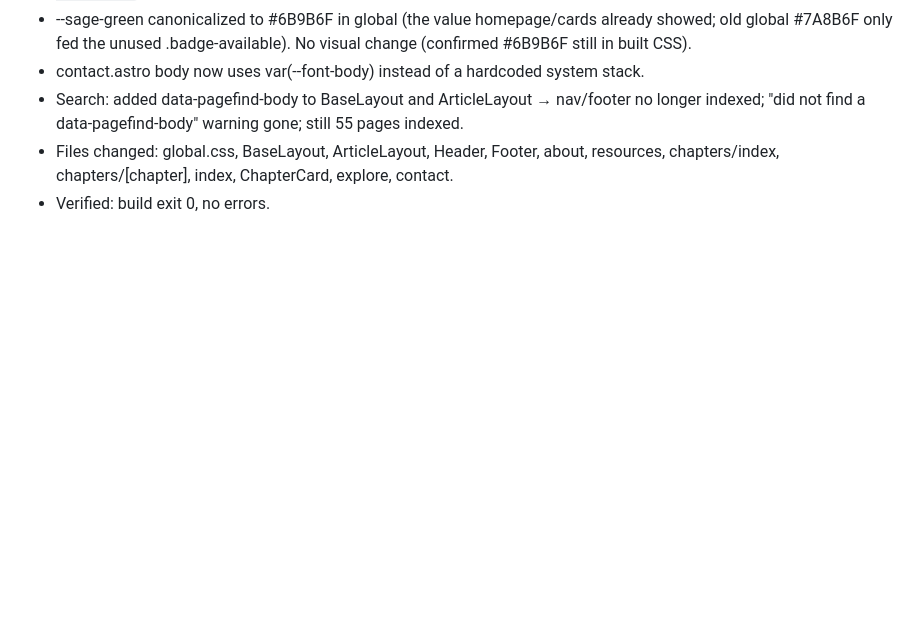
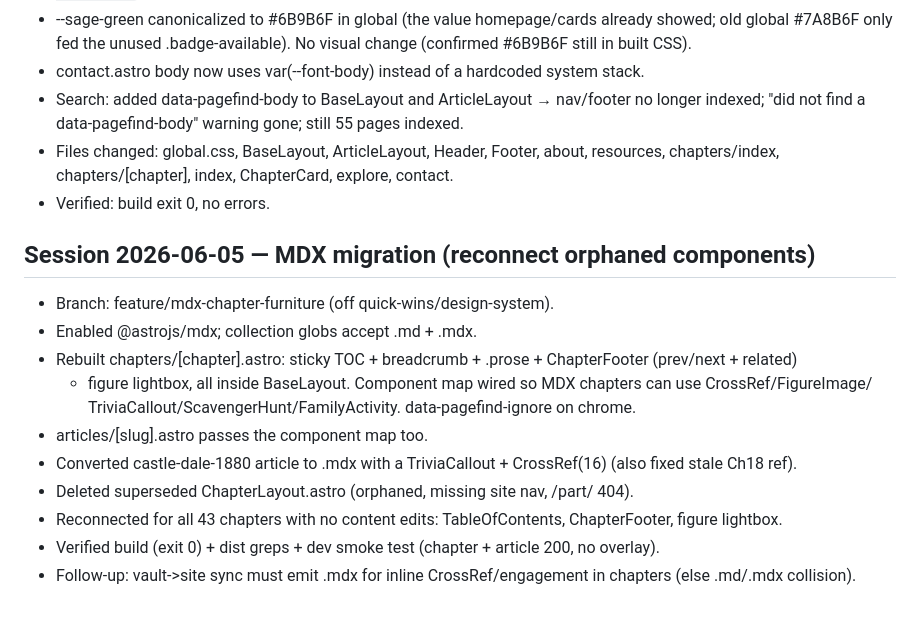
Before and after one commit to gregdm98607/emeryencyclopedia-site, a Markdown page: progress.md, the part around the change. Rendered like a GitHub page; blank space fills up the shorter version.

```diff
--- a/progress.md
+++ b/progress.md
@@ -62,3 +62,16 @@
 - Files changed: global.css, BaseLayout, ArticleLayout, Header, Footer, about, resources,
   chapters/index, chapters/[chapter], index, ChapterCard, explore, contact.
 - Verified: build exit 0, no errors.
+
+## Session 2026-06-05 — MDX migration (reconnect orphaned components)
+- Branch: feature/mdx-chapter-furniture (off quick-wins/design-system).
+- Enabled @astrojs/mdx; collection globs accept .md + .mdx.
+- Rebuilt chapters/[chapter].astro: sticky TOC + breadcrumb + .prose + ChapterFooter (prev/next + related)
+  + figure lightbox, all inside BaseLayout. Component map wired so MDX chapters can use CrossRef/FigureImage/
+  TriviaCallout/ScavengerHunt/FamilyActivity. data-pagefind-ignore on chrome.
+- articles/[slug].astro passes the component map too.
+- Converted castle-dale-1880 article to .mdx with a TriviaCallout + CrossRef(16) (also fixed stale Ch18 ref).
+- Deleted superseded ChapterLayout.astro (orphaned, missing site nav, /part/ 404).
+- Reconnected for all 43 chapters with no content edits: TableOfContents, ChapterFooter, figure lightbox.
+- Verified build (exit 0) + dist greps + dev smoke test (chapter + article 200, no overlay).
+- Follow-up: vault->site sync must emit .mdx for inline CrossRef/engagement in chapters (else .md/.mdx collision).
```
Also changed, not shown: task_plan.md (+20 -0 lines).
